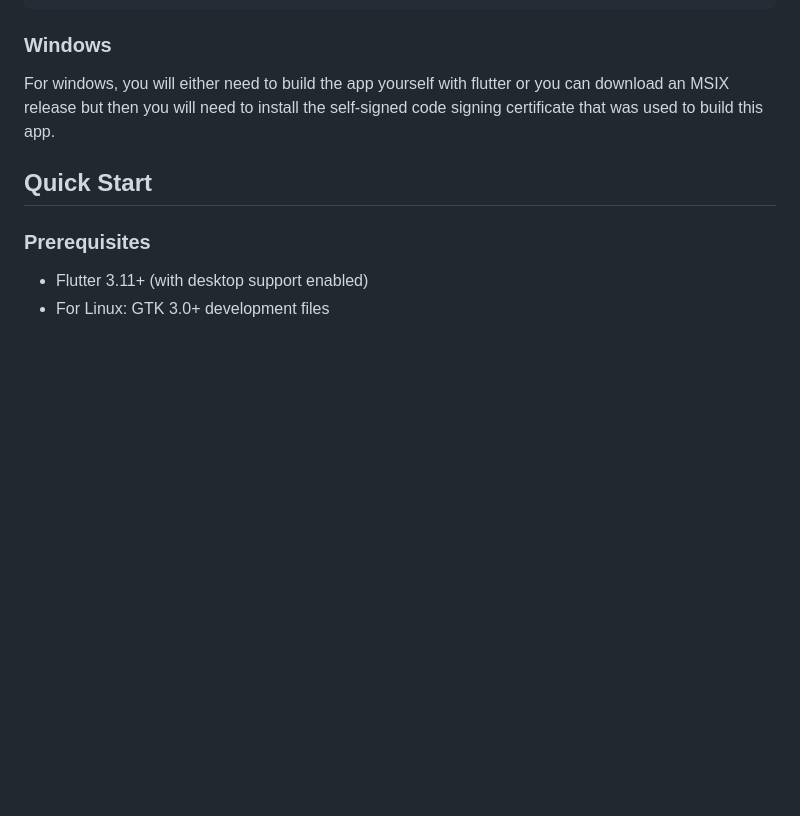
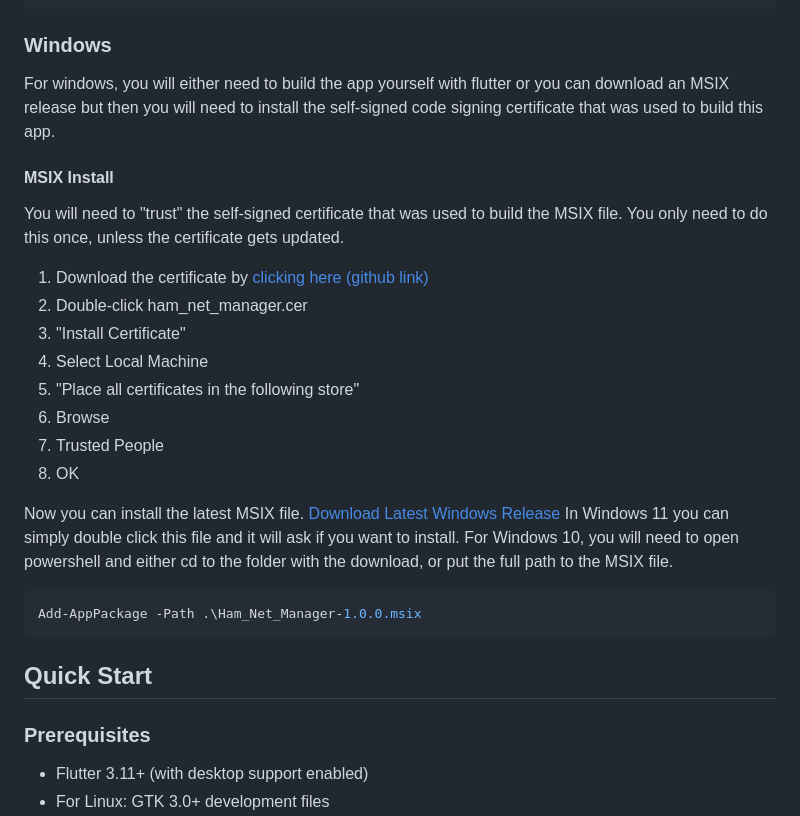
Before and after one commit to hestela/ham_net_manager, a Markdown page: README.md, the part around the change. GitHub-like rendering; blank space fills up the shorter version.

Commit message:
add windows install instructions

````diff
--- a/README.md
+++ b/README.md
@@ -16,6 +16,24 @@ sudo chmod +x /usr/local/bin/ham_net_manager
 
 ### Windows
 For windows, you will either need to build the app yourself with flutter or you can download an MSIX release but then you will need to install the self-signed code signing certificate that was used to build this app.
+#### MSIX Install
+You will need to "trust" the self-signed certificate that was used to build the MSIX file. You only need to do this once, unless the certificate gets updated.
+1. Download the certificate by [clicking here (github link)](https://github.com/hestela/ham_net_manager/raw/refs/heads/main/ham_net_manager.cer)
+2. Double-click ham_net_manager.cer
+3. "Install Certificate"
+4. Select Local Machine
+5. "Place all certificates in the following store"
+6. Browse
+7. Trusted People
+8. OK
+
+Now you can install the latest MSIX file.
+[Download Latest Windows Release](https://github.com/hestela/ham_net_manager/releases/latest/download/ham_net_manager.msix)
+In Windows 11 you can simply double click this file and it will ask if you want to install.
+For Windows 10, you will need to open powershell and either cd to the folder with the download, or put the full path to the MSIX file.
+```powershell
+Add-AppPackage -Path .\Ham_Net_Manager-1.0.0.msix
+```
 
 ## Quick Start
 ### Prerequisites
````
